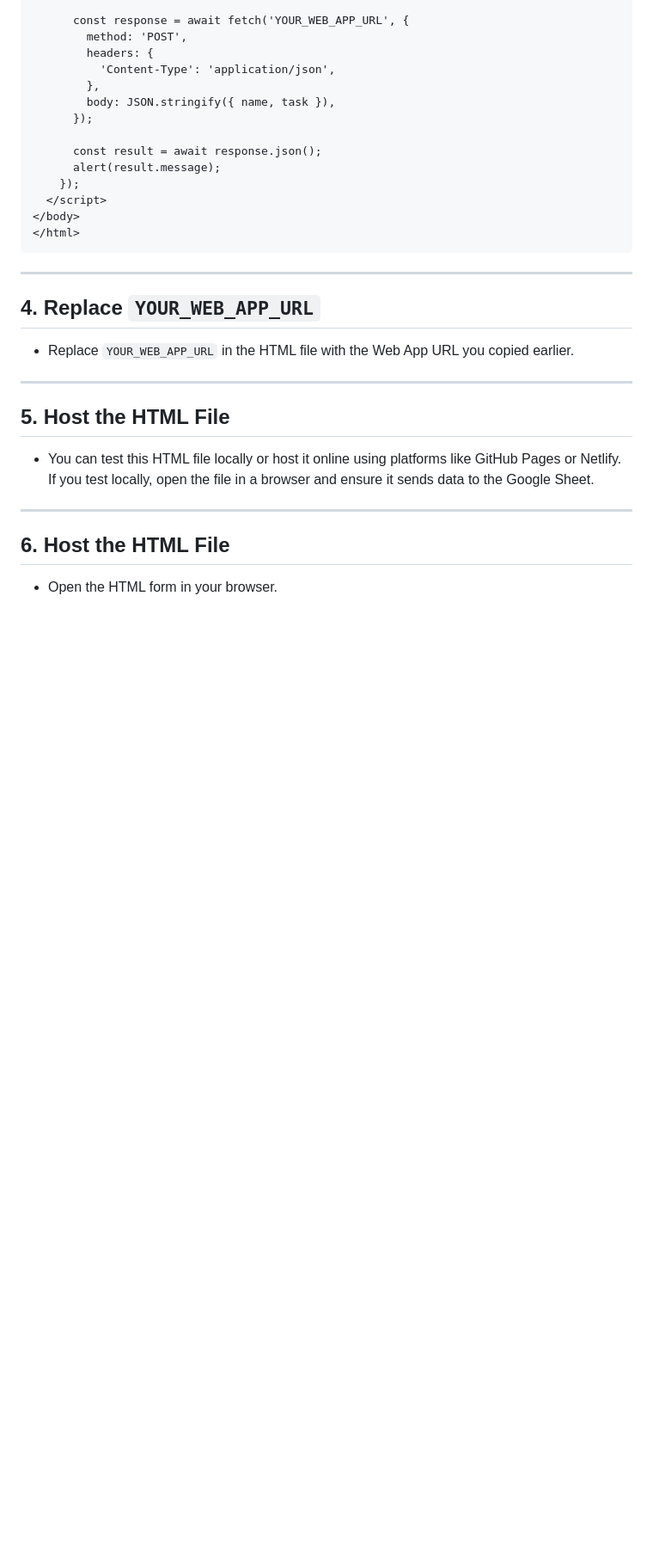
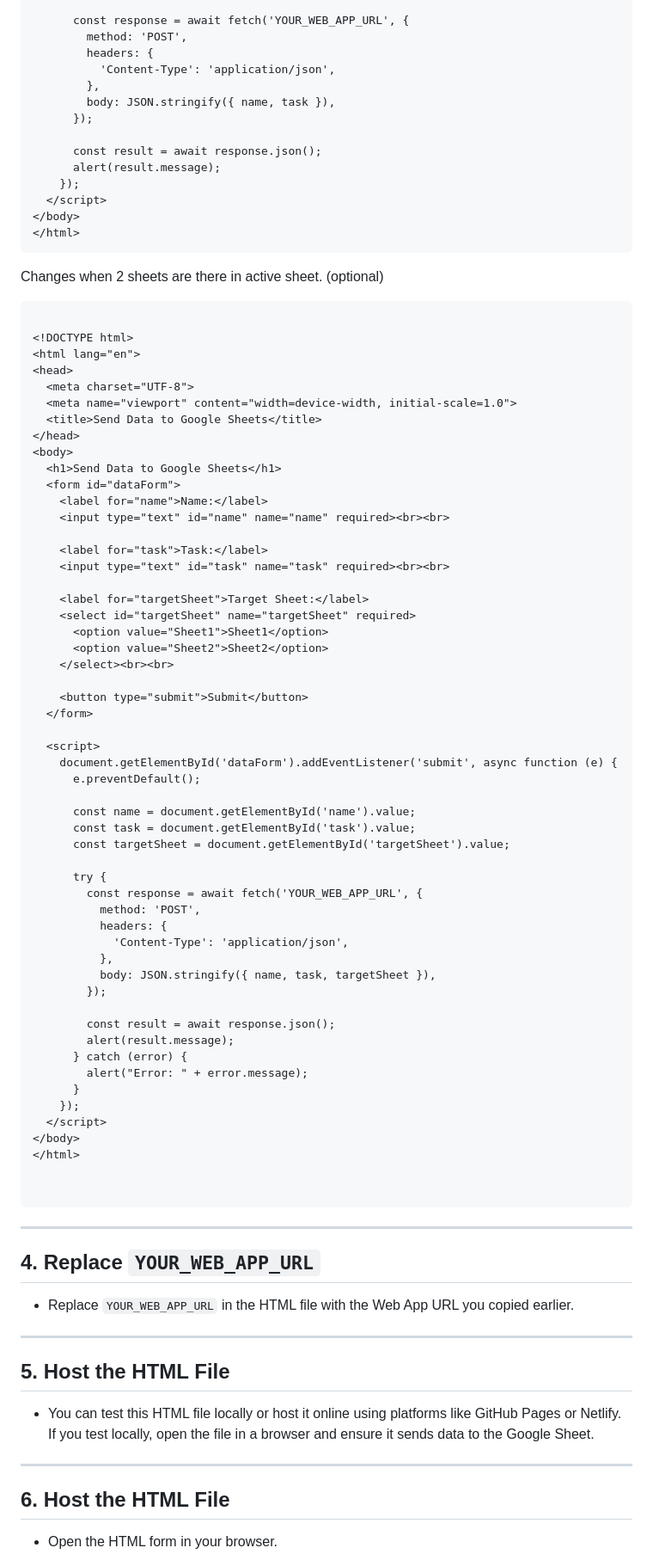
Before and after one commit to ajazify/HTML-Form-GoogleSheet-Connection, a Markdown page: README.md, the part around the change printed below. Shown: that part at 86% size. GitHub-like rendering; blank space fills up the shorter version.

````diff
--- a/README.md
+++ b/README.md
@@ -114,6 +120,66 @@ Here’s an example of a simple HTML form to collect and send data:
 </body>
 </html>
 ```
+
+Changes when 2 sheets are there in active sheet. (optional)
+```
+
+<!DOCTYPE html>
+<html lang="en">
+<head>
+  <meta charset="UTF-8">
+  <meta name="viewport" content="width=device-width, initial-scale=1.0">
+  <title>Send Data to Google Sheets</title>
+</head>
+<body>
+  <h1>Send Data to Google Sheets</h1>
+  <form id="dataForm">
+    <label for="name">Name:</label>
+    <input type="text" id="name" name="name" required><br><br>
+
+    <label for="task">Task:</label>
+    <input type="text" id="task" name="task" required><br><br>
+
+    <label for="targetSheet">Target Sheet:</label>
+    <select id="targetSheet" name="targetSheet" required>
+      <option value="Sheet1">Sheet1</option>
+      <option value="Sheet2">Sheet2</option>
+    </select><br><br>
+
+    <button type="submit">Submit</button>
+  </form>
+
+  <script>
+    document.getElementById('dataForm').addEventListener('submit', async function (e) {
+      e.preventDefault();
+
+      const name = document.getElementById('name').value;
+      const task = document.getElementById('task').value;
+      const targetSheet = document.getElementById('targetSheet').value;
+
+      try {
+        const response = await fetch('YOUR_WEB_APP_URL', {
+          method: 'POST',
+          headers: {
+            'Content-Type': 'application/json',
+          },
+          body: JSON.stringify({ name, task, targetSheet }),
+        });
+
+        const result = await response.json();
+        alert(result.message);
+      } catch (error) {
+        alert("Error: " + error.message);
+      }
+    });
+  </script>
+</body>
+</html>
+
+
+```
+
+
 ---
 ##  4. Replace `YOUR_WEB_APP_URL`
 - Replace `YOUR_WEB_APP_URL` in the HTML file with the Web App URL you copied earlier.
````
Also changed, not shown: other parts of README.md (+24 -18 lines).
